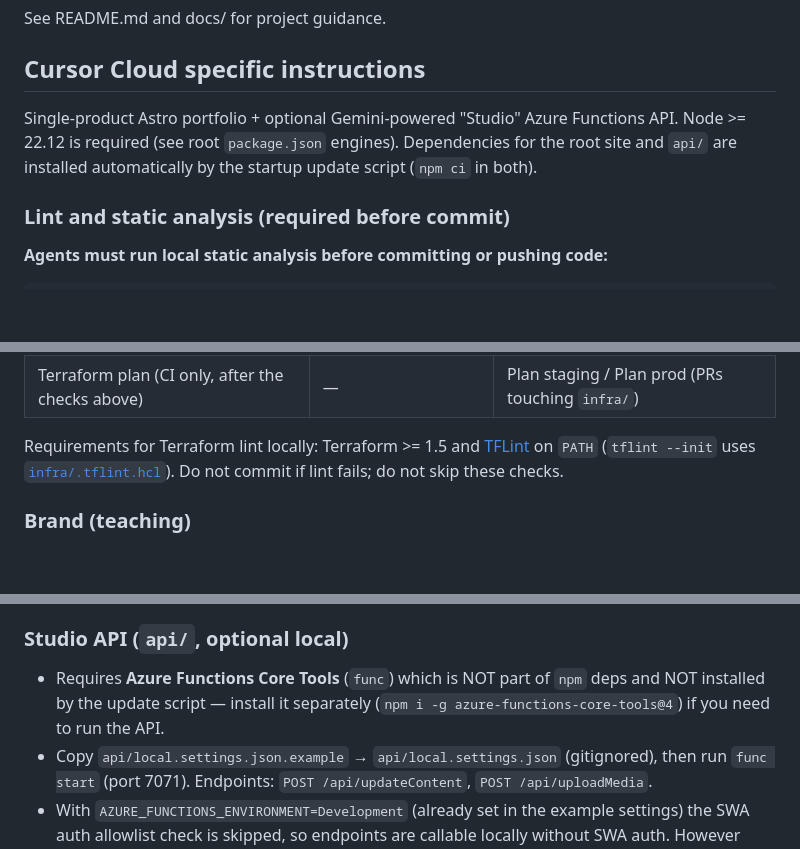
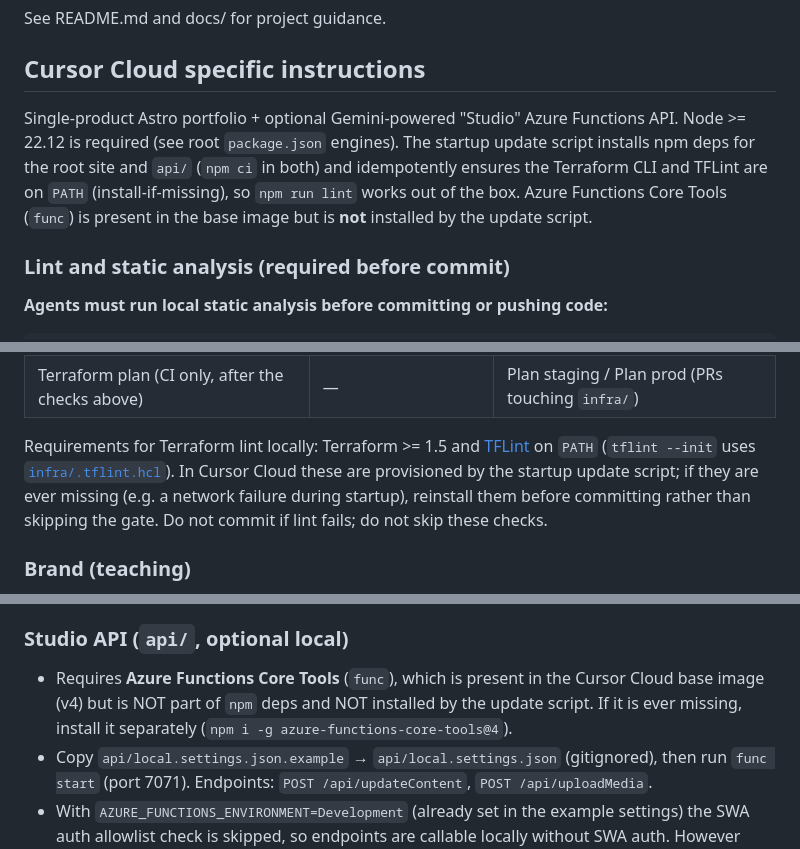
Before and after one commit to jefftindall/broadway-portfolio, a Markdown page: AGENTS.md, 3 parts joined by grey strips. GitHub-like rendering; blank space fills up the shorter version.

Commit message:
docs: note update script provisions Terraform/TFLint for lint gate
Co-authored-by: Jeff Tindall, CSSLP <jefftindall@users.noreply.github.com>

```diff
--- a/AGENTS.md
+++ b/AGENTS.md
@@ -2,7 +2,7 @@ See README.md and docs/ for project guidance.
 
 ## Cursor Cloud specific instructions
 
-Single-product Astro portfolio + optional Gemini-powered "Studio" Azure Functions API. Node >= 22.12 is required (see root `package.json` engines). Dependencies for the root site and `api/` are installed automatically by the startup update script (`npm ci` in both).
+Single-product Astro portfolio + optional Gemini-powered "Studio" Azure Functions API. Node >= 22.12 is required (see root `package.json` engines). The startup update script installs npm deps for the root site and `api/` (`npm ci` in both) and idempotently ensures the Terraform CLI and TFLint are on `PATH` (install-if-missing), so `npm run lint` works out of the box. Azure Functions Core Tools (`func`) is present in the base image but is **not** installed by the update script.
 
 ### Lint and static analysis (required before commit)
 
@@ -21,7 +21,7 @@ This mirrors the PR gate workflow [`.github/workflows/static-analysis.yml`](.git
 | API JS syntax | `npm run lint:api` | API syntax |
 | Terraform plan (CI only, after the checks above) | — | Plan staging / Plan prod (PRs touching `infra/`) |
 
-Requirements for Terraform lint locally: Terraform >= 1.5 and [TFLint](https://github.com/terraform-linters/tflint) on `PATH` (`tflint --init` uses [`infra/.tflint.hcl`](infra/.tflint.hcl)). Do not commit if lint fails; do not skip these checks.
+Requirements for Terraform lint locally: Terraform >= 1.5 and [TFLint](https://github.com/terraform-linters/tflint) on `PATH` (`tflint --init` uses [`infra/.tflint.hcl`](infra/.tflint.hcl)). In Cursor Cloud these are provisioned by the startup update script; if they are ever missing (e.g. a network failure during startup), reinstall them before committing rather than skipping the gate. Do not commit if lint fails; do not skip these checks.
 
 ### Brand (teaching)
 - Elyse is a musical theatre **actress** and **vocal coach**. Private lessons are **voice lessons only** (vocal pedagogy, vocal health, CCM).
@@ -34,7 +34,7 @@ Requirements for Terraform lint locally: Terraform >= 1.5 and [TFLint](https://g
 - Content is markdown under `src/content/` (`shows`, `news`, `gallery`, `pages`, `casting`) with Zod schemas in `src/content.config.ts`. Adding a markdown file adds a live route (e.g. a new `src/content/news/*.md` appears on `/news` and `/news/<id>`).
 
 ### Studio API (`api/`, optional local)
-- Requires **Azure Functions Core Tools** (`func`) which is NOT part of `npm` deps and NOT installed by the update script — install it separately (`npm i -g azure-functions-core-tools@4`) if you need to run the API.
+- Requires **Azure Functions Core Tools** (`func`), which is present in the Cursor Cloud base image (v4) but is NOT part of `npm` deps and NOT installed by the update script. If it is ever missing, install it separately (`npm i -g azure-functions-core-tools@4`).
 - Copy `api/local.settings.json.example` → `api/local.settings.json` (gitignored), then run `func start` (port 7071). Endpoints: `POST /api/updateContent`, `POST /api/uploadMedia`.
 - With `AZURE_FUNCTIONS_ENVIRONMENT=Development` (already set in the example settings) the SWA auth allowlist check is skipped, so endpoints are callable locally without SWA auth. However `updateContent` still needs `GEMINI_API_KEY` and GitHub App creds (or `GITHUB_TOKEN`) to actually publish — without them it returns a sanitized 500 plus `correlationId` (not the raw missing-key string).
 - Default model is `gemini-3.6-flash` (`GEMINI_MODEL`). Do not reinstate shut-down IDs such as `gemini-2.0-flash`.
```
